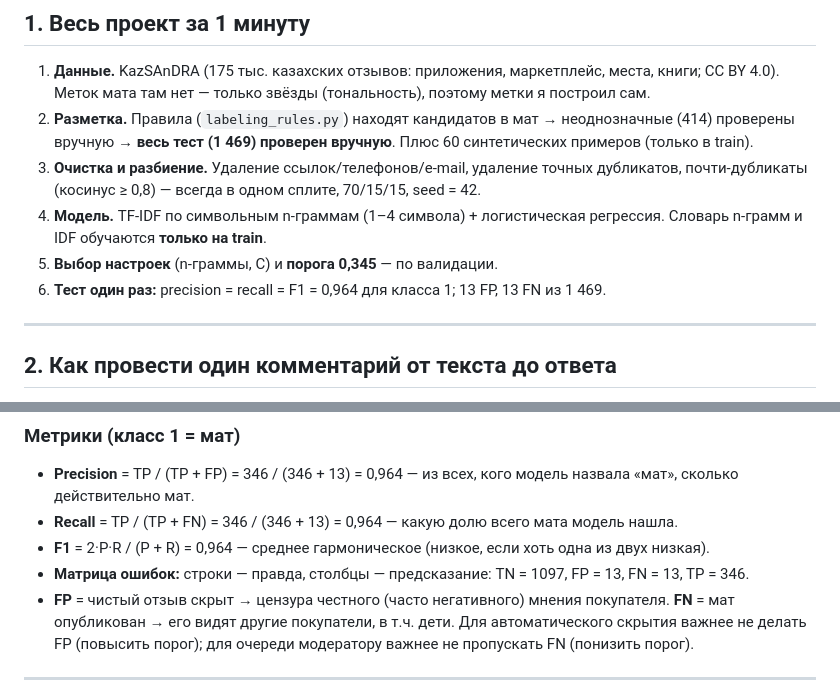
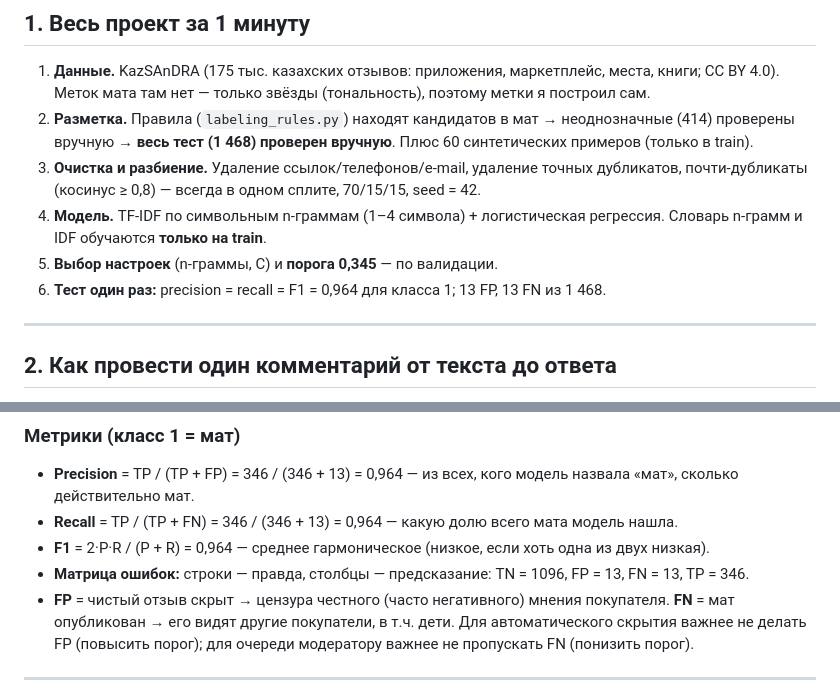
Before and after one commit to mnkuatkyzy-maker/kazakh-profanity-detection, a Markdown page: docs/DEFENSE_RU.md, 2 parts joined by grey strips. Rendered like a GitHub page.

```diff
--- a/docs/DEFENSE_RU.md
+++ b/docs/DEFENSE_RU.md
@@ -10,13 +10,13 @@
 1. **Данные.** KazSAnDRA (175 тыс. казахских отзывов: приложения, маркетплейс, места, книги; CC BY 4.0).
    Меток мата там нет — только звёзды (тональность), поэтому метки я построил сам.
 2. **Разметка.** Правила (`labeling_rules.py`) находят кандидатов в мат → неоднозначные (414) проверены
-   вручную → **весь тест (1 469) проверен вручную**. Плюс 60 синтетических примеров (только в train).
+   вручную → **весь тест (1 468) проверен вручную**. Плюс 60 синтетических примеров (только в train).
 3. **Очистка и разбиение.** Удаление ссылок/телефонов/e-mail, удаление точных дубликатов,
    почти-дубликаты (косинус ≥ 0,8) — всегда в одном сплите, 70/15/15, seed = 42.
 4. **Модель.** TF-IDF по символьным n-граммам (1–4 символа) + логистическая регрессия.
    Словарь n-грамм и IDF обучаются **только на train**.
 5. **Выбор настроек** (n-граммы, C) и **порога 0,345** — по валидации.
-6. **Тест один раз:** precision = recall = F1 = 0,964 для класса 1; 13 FP, 13 FN из 1 469.
+6. **Тест один раз:** precision = recall = F1 = 0,964 для класса 1; 13 FP, 13 FN из 1 468.
 
 ---
 
@@ -67,7 +67,7 @@
   действительно мат.
 * **Recall** = TP / (TP + FN) = 346 / (346 + 13) = 0,964 — какую долю всего мата модель нашла.
 * **F1** = 2·P·R / (P + R) = 0,964 — среднее гармоническое (низкое, если хоть одна из двух низкая).
-* **Матрица ошибок:** строки — правда, столбцы — предсказание: TN = 1097, FP = 13, FN = 13, TP = 346.
+* **Матрица ошибок:** строки — правда, столбцы — предсказание: TN = 1096, FP = 13, FN = 13, TP = 346.
 * **FP** = чистый отзыв скрыт → цензура честного (часто негативного) мнения покупателя.
   **FN** = мат опубликован → его видят другие покупатели, в т.ч. дети.
   Для автоматического скрытия важнее не делать FP (повысить порог); для очереди модератору важнее
```
Also changed, not shown: README.md (+10 -10 lines), results/confusion_matrix.png, 5 other files.
